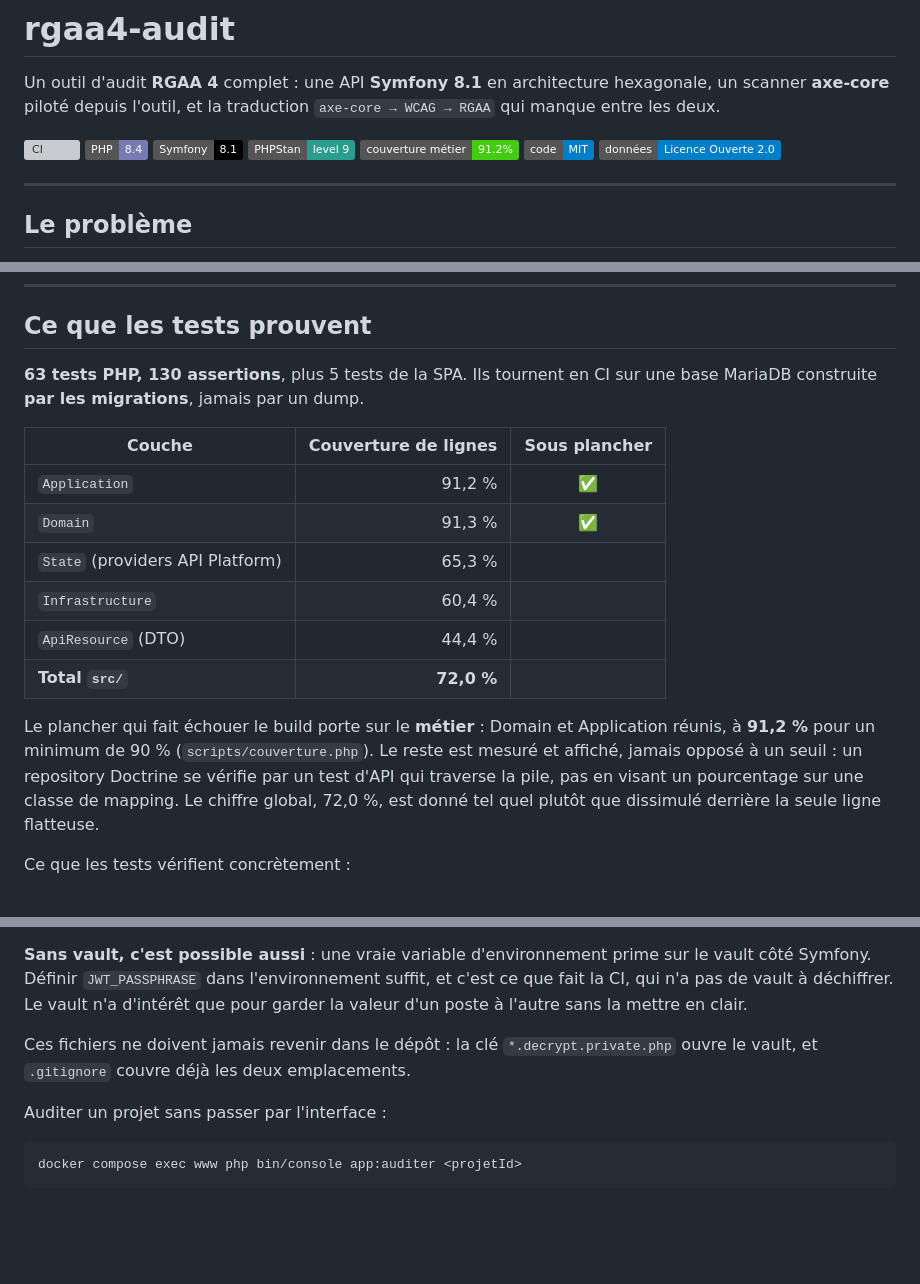
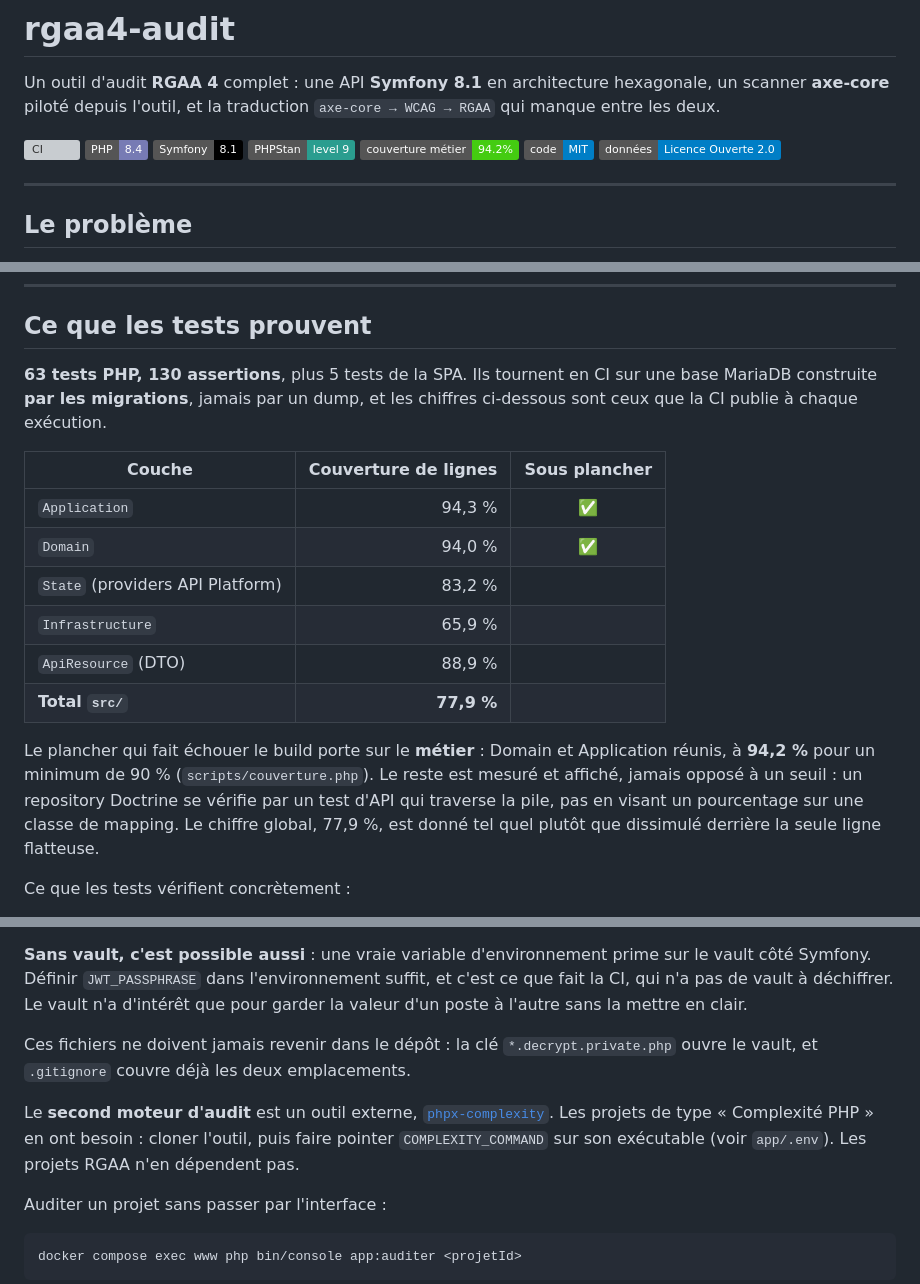
Before and after one commit to LeclercqLaurent/rgaa4-audit, a Markdown page: README.md, 3 parts joined by grey strips. GitHub-like rendering; badges without logos; blank space fills up the shorter version; grey boxes are pictures that could not be loaded.

Commit message:
Aligne les chiffres du README sur ceux que publie la CI
La couverture mesurée en local était inférieure à la réalité : les tests du
second moteur d'audit n'y produisaient rien tant qu'ils visaient un chemin
absent. La CI, qui récupère l'outil, donne les chiffres justes.

Le README signale aussi que ce moteur est un outil externe, pour qu'un lecteur
qui crée un projet de type complexité sache ce qu'il lui manque.

````diff
--- a/README.md
+++ b/README.md
@@ -8,7 +8,7 @@ hexagonale, un scanner **axe-core** piloté depuis l'outil, et la traduction
 [![PHP](https://img.shields.io/badge/PHP-8.4-777BB4?logo=php&logoColor=white)](https://www.php.net/)
 [![Symfony](https://img.shields.io/badge/Symfony-8.1-000000?logo=symfony&logoColor=white)](https://symfony.com/)
 [![PHPStan](https://img.shields.io/badge/PHPStan-level%209-2A9D8F)](https://phpstan.org/)
-[![Couverture métier](https://img.shields.io/badge/couverture%20m%C3%A9tier-91.2%25-brightgreen)](#ce-que-les-tests-prouvent)
+[![Couverture métier](https://img.shields.io/badge/couverture%20m%C3%A9tier-94.2%25-brightgreen)](#ce-que-les-tests-prouvent)
 [![Licence](https://img.shields.io/badge/code-MIT-blue)](LICENSE)
 [![Données](https://img.shields.io/badge/donn%C3%A9es-Licence%20Ouverte%202.0-blue)](LICENCE-DONNEES.txt)
 
@@ -151,23 +151,24 @@ un troisième référentiel revient à écrire une classe, pas à toucher au res
 ## Ce que les tests prouvent
 
 **63 tests PHP, 130 assertions**, plus 5 tests de la SPA. Ils tournent en CI sur
-une base MariaDB construite **par les migrations**, jamais par un dump.
+une base MariaDB construite **par les migrations**, jamais par un dump, et les
+chiffres ci-dessous sont ceux que la CI publie à chaque exécution.
 
 | Couche | Couverture de lignes | Sous plancher |
 |---|---:|:---:|
-| `Application` | 91,2 % | ✅ |
-| `Domain` | 91,3 % | ✅ |
-| `State` (providers API Platform) | 65,3 % | |
-| `Infrastructure` | 60,4 % | |
-| `ApiResource` (DTO) | 44,4 % | |
-| **Total `src/`** | **72,0 %** | |
+| `Application` | 94,3 % | ✅ |
+| `Domain` | 94,0 % | ✅ |
+| `State` (providers API Platform) | 83,2 % | |
+| `Infrastructure` | 65,9 % | |
+| `ApiResource` (DTO) | 88,9 % | |
+| **Total `src/`** | **77,9 %** | |
 
 Le plancher qui fait échouer le build porte sur le **métier** : Domain et
-Application réunis, à **91,2 %** pour un minimum de 90 %
+Application réunis, à **94,2 %** pour un minimum de 90 %
 (`scripts/couverture.php`). Le reste est mesuré et affiché, jamais opposé à un
 seuil : un repository Doctrine se vérifie par un test d'API qui traverse la pile,
 pas en visant un pourcentage sur une classe de mapping. Le chiffre global,
-72,0 %, est donné tel quel plutôt que dissimulé derrière la seule ligne flatteuse.
+77,9 %, est donné tel quel plutôt que dissimulé derrière la seule ligne flatteuse.
 
 Ce que les tests vérifient concrètement :
 
@@ -284,6 +285,12 @@ Ces fichiers ne doivent jamais revenir dans le dépôt : la clé
 `*.decrypt.private.php` ouvre le vault, et `.gitignore` couvre déjà les deux
 emplacements.
 
+Le **second moteur d'audit** est un outil externe,
+[`phpx-complexity`](https://github.com/LeclercqLaurent/phpx-complexity). Les
+projets de type « Complexité PHP » en ont besoin : cloner l'outil, puis faire
+pointer `COMPLEXITY_COMMAND` sur son exécutable (voir `app/.env`). Les projets
+RGAA n'en dépendent pas.
+
 Auditer un projet sans passer par l'interface :
 
 ```bash
````
